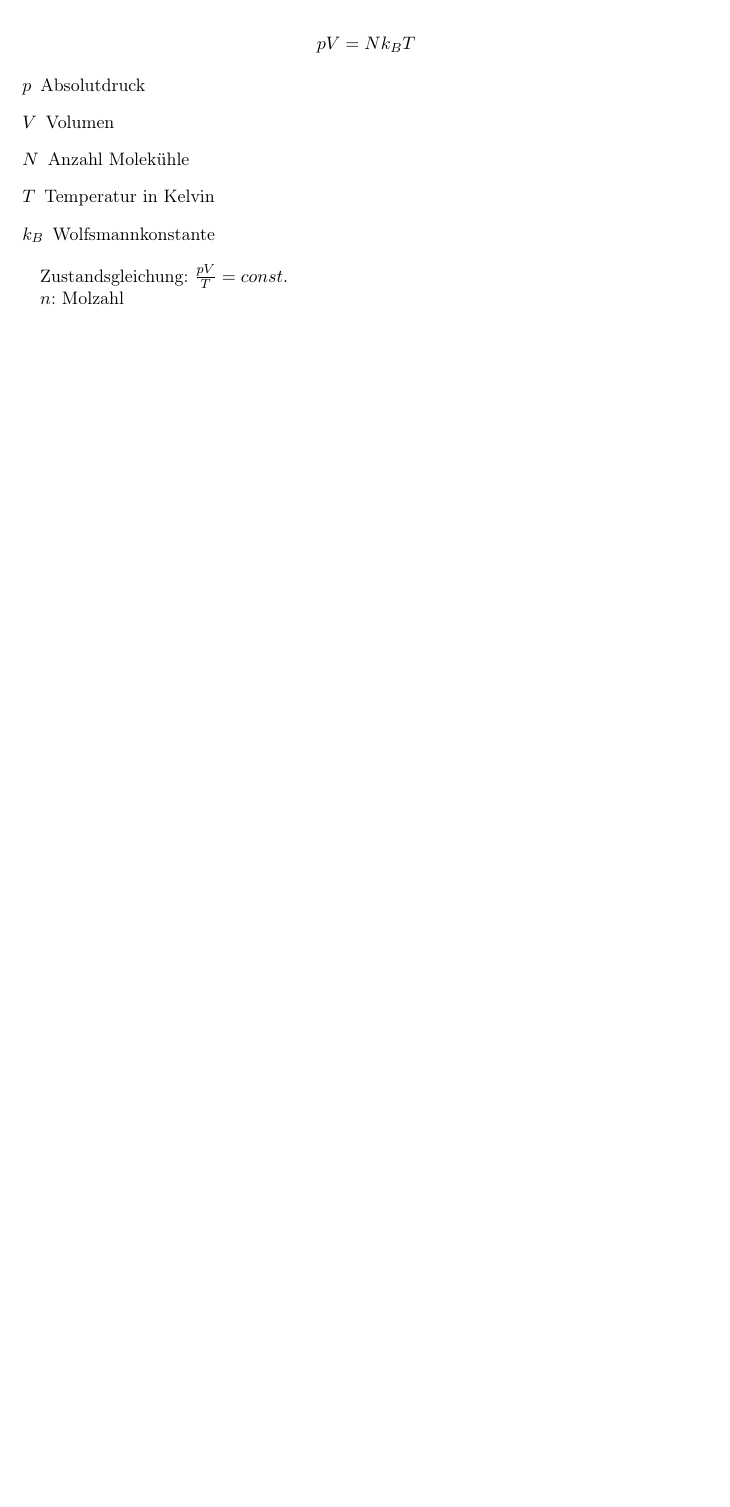
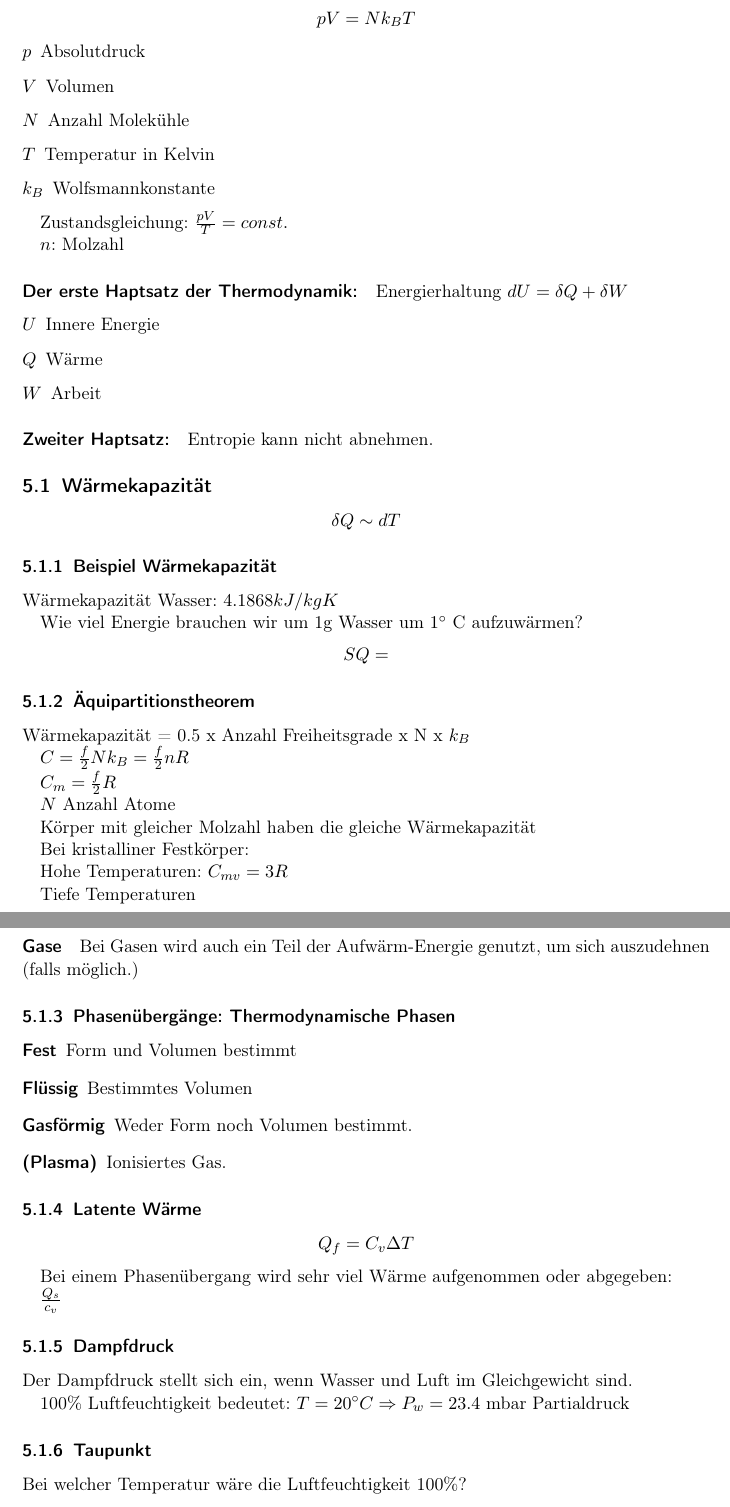
Before and after one commit to fabianhauser/phai-cheatsheet, a LaTeX paper (cheatsheet.tex): part of page 10 of 10 before the commit and two parts of pages 10 and 11 of 13 after it, the two joined at a grey line, cut so that both start at the same text, the shorter picture padded with empty space. Compiled offline with pdfLaTeX.

Commit message:
Add week 14

```diff
--- a/cheatsheet.tex
+++ b/cheatsheet.tex
@@ -533,3 +533,106 @@ Zustandsgleichung: $\frac{pV}{T} = const.$
 $n$: Molzahl
 
 
+
+%-------
+
+
+\paragraph{Der erste Haptsatz der Thermodynamik:}
+
+Energierhaltung $dU = \delta Q + \delta W$
+
+\begin{description}
+	\item[$U$] Innere Energie
+	\item[$Q$] Wärme
+	\item[$W$] Arbeit
+\end{description}
+
+\paragraph{Zweiter Haptsatz:}
+
+Entropie kann nicht abnehmen.
+
+\subsection{Wärmekapazität}
+
+\[
+	\delta Q \sim dT
+\]
+
+\subsubsection{Beispiel Wärmekapazität}
+
+Wärmekapazität Wasser: $4.1868 kJ / kg K$
+
+Wie viel Energie brauchen wir um 1g Wasser um $1^\circ$ C aufzuwärmen?
+%TODO: Beispiel von Slide 19.
+\[
+SQ =
+\]
+
+
+
+
+
+\subsubsection{Äquipartitionstheorem}
+
+Wärmekapazität = 0.5 x Anzahl Freiheitsgrade x N x $k_B$
+
+$C = \frac{f}{2}N k_B = \frac{f}{2} nR$
+
+$C_m = \frac{f}{2} R$
+
+$N$ Anzahl Atome
+
+
+Körper mit gleicher Molzahl haben die gleiche Wärmekapazität
+
+
+Bei kristalliner Festkörper:
+
+Hohe Temperaturen: $C_{mv} = 3R$
+
+Tiefe Temperaturen %TODO: Slide 24 Formel $C_{mv} = $
+
+\paragraph{Gase}
+
+Bei Gasen wird auch ein Teil der Aufwärm-Energie genutzt, um sich auszudehnen (falls möglich.)
+
+
+
+
+\subsubsection{Phasenübergänge: Thermodynamische Phasen}
+
+\begin{description}
+	\item[Fest] Form und Volumen bestimmt
+	\item[Flüssig] Bestimmtes Volumen
+	\item[Gasförmig] Weder Form noch Volumen bestimmt.
+	\item[(Plasma)] Ionisiertes Gas.
+\end{description}
+
+%TODO: Grafik seite 33
+
+\subsubsection{Latente Wärme}
+
+
+\[
+Q_f = C_v \Delta T
+\]
+
+
+Bei einem Phasenübergang wird sehr viel Wärme aufgenommen oder abgegeben:
+
+$ \frac{Q_s}{c_v}$
+
+%todo: Tabelle Seite 39
+
+
+
+\subsubsection{Dampfdruck}
+
+
+Der Dampfdruck stellt sich ein, wenn Wasser und Luft im Gleichgewicht sind.
+
+100\% Luftfeuchtigkeit bedeutet: $T = 20^\circ C \Rightarrow P_w = 23.4$ mbar Partialdruck
+
+
+\subsubsection{Taupunkt}
+
+Bei welcher Temperatur wäre die Luftfeuchtigkeit 100\%?
```
Also changed, not shown: cheatsheet.tex (116 more changed lines).
